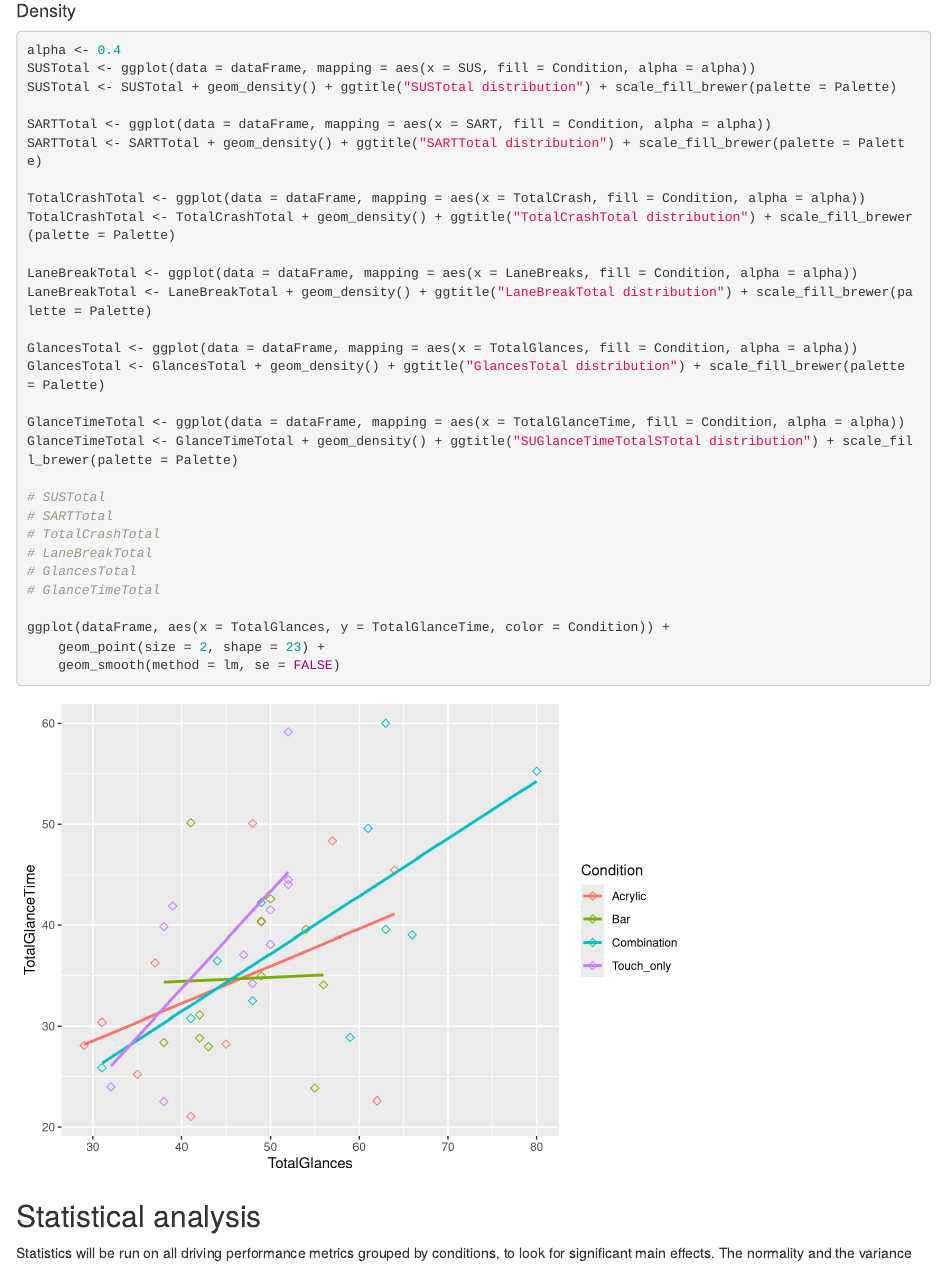
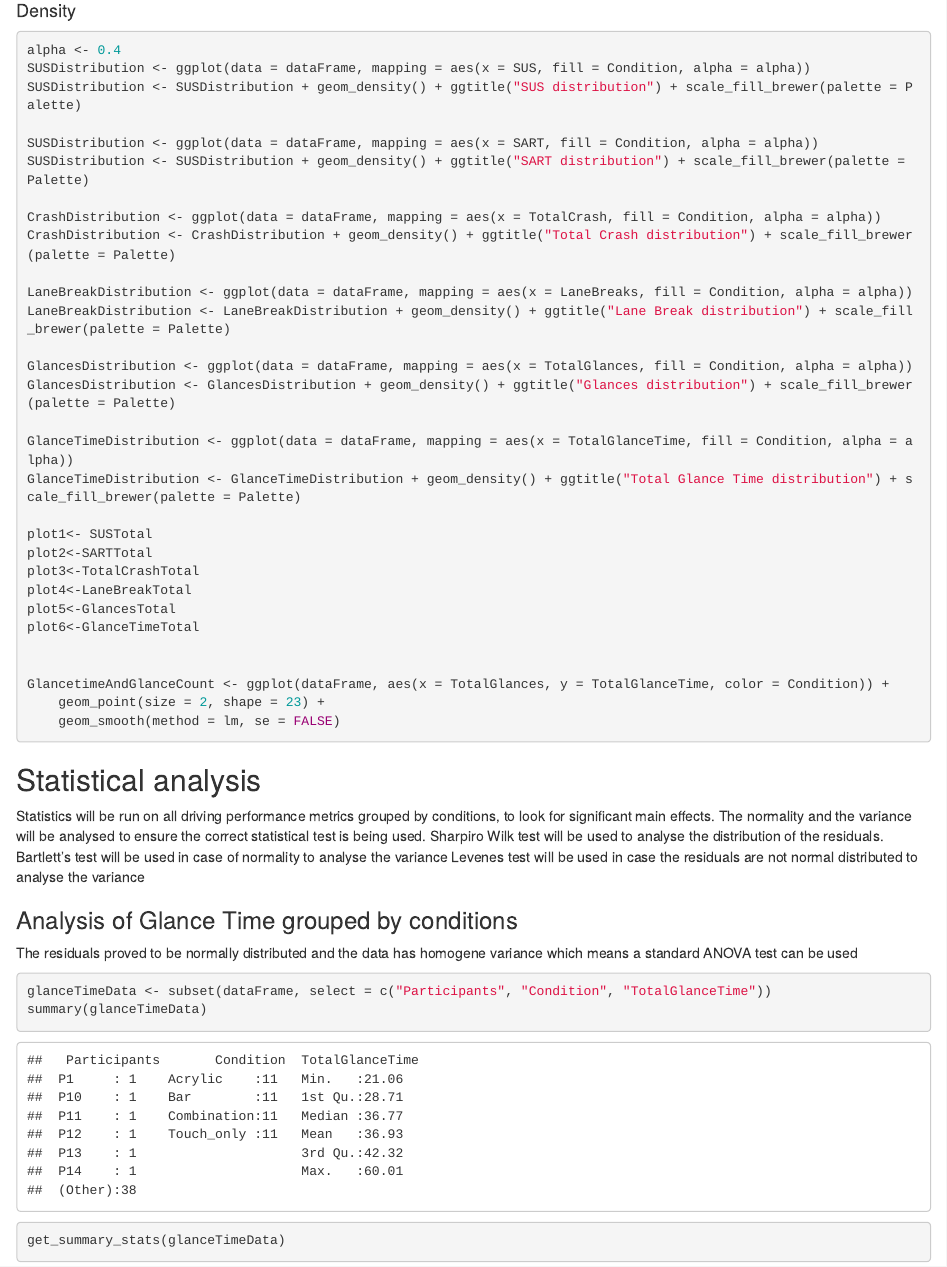
Before and after one commit to JeppeGivskud/P6-Tactile-Navigation, an R Markdown document (TactileStatistics.Rmd): the page in a window 1100 px wide, from 9560 px down. Rendered offline with R 4.5, knitr and Pandoc, with nearby package versions.

Commit message:
Updated distribution plots

````diff
--- a/TactileStatistics.Rmd
+++ b/TactileStatistics.Rmd
@@ -372,32 +372,37 @@ GlanceTimeTotal
 #### Density
 ```{r}
 alpha <- 0.4
-SUSTotal <- ggplot(data = dataFrame, mapping = aes(x = SUS, fill = Condition, alpha = alpha))
-SUSTotal <- SUSTotal + geom_density() + ggtitle("SUSTotal distribution") + scale_fill_brewer(palette = Palette)
+SUSDistribution <- ggplot(data = dataFrame, mapping = aes(x = SUS, fill = Condition, alpha = alpha))
+SUSDistribution <- SUSDistribution + geom_density() + ggtitle("SUS distribution") + scale_fill_brewer(palette = Palette)
 
-SARTTotal <- ggplot(data = dataFrame, mapping = aes(x = SART, fill = Condition, alpha = alpha))
-SARTTotal <- SARTTotal + geom_density() + ggtitle("SARTTotal distribution") + scale_fill_brewer(palette = Palette)
+SUSDistribution <- ggplot(data = dataFrame, mapping = aes(x = SART, fill = Condition, alpha = alpha))
+SUSDistribution <- SUSDistribution + geom_density() + ggtitle("SART distribution") + scale_fill_brewer(palette = Palette)
 
-TotalCrashTotal <- ggplot(data = dataFrame, mapping = aes(x = TotalCrash, fill = Condition, alpha = alpha))
-TotalCrashTotal <- TotalCrashTotal + geom_density() + ggtitle("TotalCrashTotal distribution") + scale_fill_brewer(palette = Palette)
+CrashDistribution <- ggplot(data = dataFrame, mapping = aes(x = TotalCrash, fill = Condition, alpha = alpha))
+CrashDistribution <- CrashDistribution + geom_density() + ggtitle("Total Crash distribution") + scale_fill_brewer(palette = Palette)
 
-LaneBreakTotal <- ggplot(data = dataFrame, mapping = aes(x = LaneBreaks, fill = Condition, alpha = alpha))
-LaneBreakTotal <- LaneBreakTotal + geom_density() + ggtitle("LaneBreakTotal distribution") + scale_fill_brewer(palette = Palette)
+LaneBreakDistribution <- ggplot(data = dataFrame, mapping = aes(x = LaneBreaks, fill = Condition, alpha = alpha))
+LaneBreakDistribution <- LaneBreakDistribution + geom_density() + ggtitle("Lane Break distribution") + scale_fill_brewer(palette = Palette)
 
-GlancesTotal <- ggplot(data = dataFrame, mapping = aes(x = TotalGlances, fill = Condition, alpha = alpha))
-GlancesTotal <- GlancesTotal + geom_density() + ggtitle("GlancesTotal distribution") + scale_fill_brewer(palette = Palette)
+GlancesDistribution <- ggplot(data = dataFrame, mapping = aes(x = TotalGlances, fill = Condition, alpha = alpha))
+GlancesDistribution <- GlancesDistribution + geom_density() + ggtitle("Glances distribution") + scale_fill_brewer(palette = Palette)
 
-GlanceTimeTotal <- ggplot(data = dataFrame, mapping = aes(x = TotalGlanceTime, fill = Condition, alpha = alpha))
-GlanceTimeTotal <- GlanceTimeTotal + geom_density() + ggtitle("SUGlanceTimeTotalSTotal distribution") + scale_fill_brewer(palette = Palette)
+GlanceTimeDistribution <- ggplot(data = dataFrame, mapping = aes(x = TotalGlanceTime, fill = Condition, alpha = alpha))
+GlanceTimeDistribution <- GlanceTimeDistribution + geom_density() + ggtitle("Total Glance Time distribution") + scale_fill_brewer(palette = Palette)
 
-# SUSTotal
-# SARTTotal
-# TotalCrashTotal
-# LaneBreakTotal
-# GlancesTotal
-# GlanceTimeTotal
+plot1<- SUSTotal
+plot2<-SARTTotal
+plot3<-TotalCrashTotal
+plot4<-LaneBreakTotal
+plot5<-GlancesTotal
+plot6<-GlanceTimeTotal
 
-ggplot(dataFrame, aes(x = TotalGlances, y = TotalGlanceTime, color = Condition)) +
+
+GlancetimeAndGlanceCount <- ggplot(dataFrame, aes(x = TotalGlances, y = TotalGlanceTime, color = Condition)) +
     geom_point(size = 2, shape = 23) +
     geom_smooth(method = lm, se = FALSE)
 ```
+
+```{r,include=FALSE}
+width <- 6
+height <- 4
````
Also changed, not shown: Metric Distribution/CrashDistribution.pdf, Metric Distribution/GlanceTimeDistribution.pdf, Metric Distribution/GlancesDistribution.pdf, Metric Distribution/LaneBreakDistribution.pdf (deleted), Metric Distribution/LaneBreaksDistribution.pdf (added), Metric Distribution/SARTDistribution.pdf, Metric Distribution/SUSDistribution.pdf, TactileStatistics.Rmd (14 more changed lines), 1 other file.
